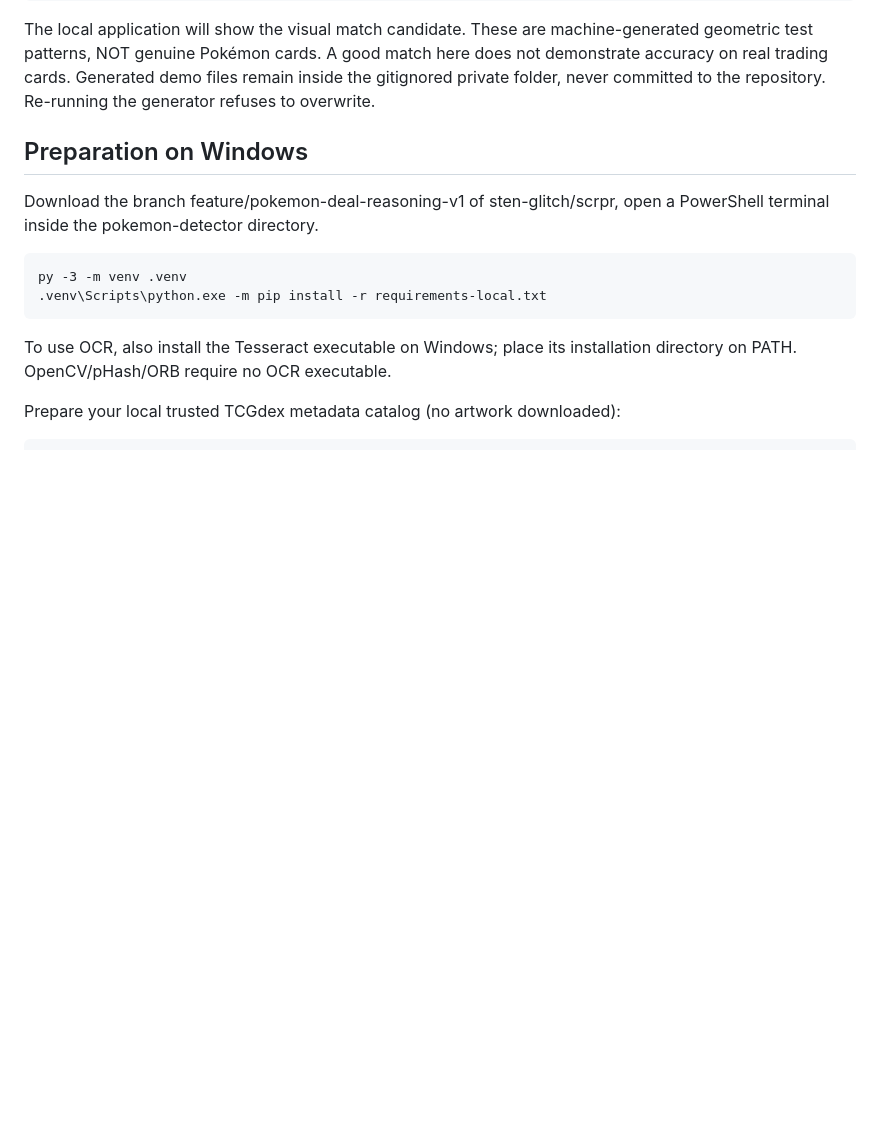
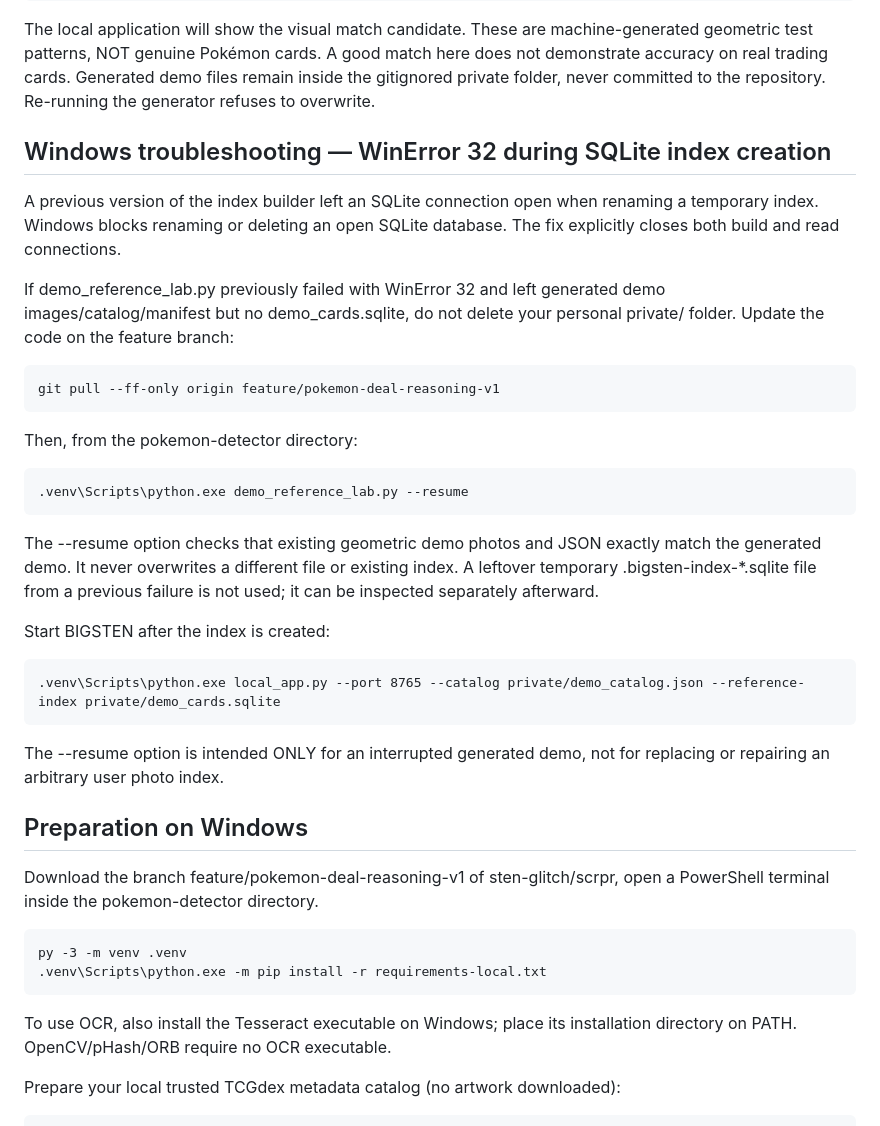
Before and after one commit to sten-glitch/scrpr, a Markdown page: pokemon-detector/PRIVATE_REFERENCE_MATCHING.md, the part around the change. GitHub-like rendering; blank space fills up the shorter version.

Commit message:
docs(windows): recover WinError 32 demo safely with git pull and --resume

```diff
--- a/pokemon-detector/PRIVATE_REFERENCE_MATCHING.md
+++ b/pokemon-detector/PRIVATE_REFERENCE_MATCHING.md
@@ -28,6 +28,34 @@ machine-generated geometric test patterns, NOT genuine Pokémon cards.
 A good match here does not demonstrate accuracy on real trading cards.
 Generated demo files remain inside the gitignored private folder, never
 committed to the repository. Re-running the generator refuses to overwrite.
+
+## Windows troubleshooting — WinError 32 during SQLite index creation
+
+A previous version of the index builder left an SQLite connection open
+when renaming a temporary index. Windows blocks renaming or deleting an open
+SQLite database. The fix explicitly closes both build and read connections.
+
+If demo_reference_lab.py previously failed with WinError 32 and left
+generated demo images/catalog/manifest but no demo_cards.sqlite, do not
+delete your personal private/ folder. Update the code on the feature branch:
+
+    git pull --ff-only origin feature/pokemon-deal-reasoning-v1
+
+Then, from the pokemon-detector directory:
+
+    .venv\Scripts\python.exe demo_reference_lab.py --resume
+
+The --resume option checks that existing geometric demo photos and JSON
+exactly match the generated demo. It never overwrites a different file or
+existing index. A leftover temporary .bigsten-index-*.sqlite file from a
+previous failure is not used; it can be inspected separately afterward.
+
+Start BIGSTEN after the index is created:
+
+    .venv\Scripts\python.exe local_app.py --port 8765 --catalog private/demo_catalog.json --reference-index private/demo_cards.sqlite
+
+The --resume option is intended ONLY for an interrupted generated demo,
+not for replacing or repairing an arbitrary user photo index.
 
 ## Preparation on Windows
 
```
